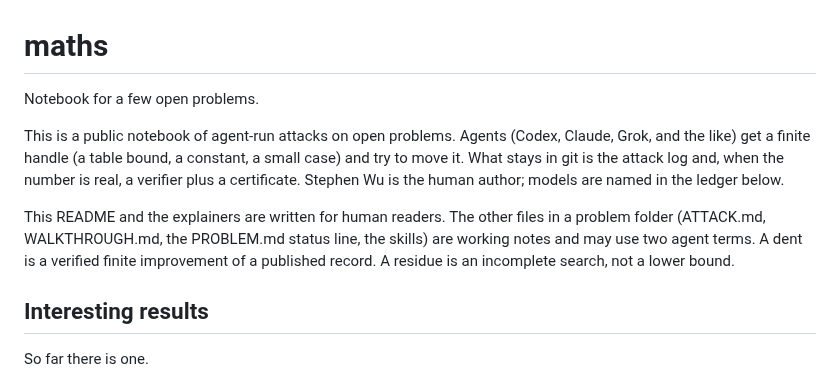
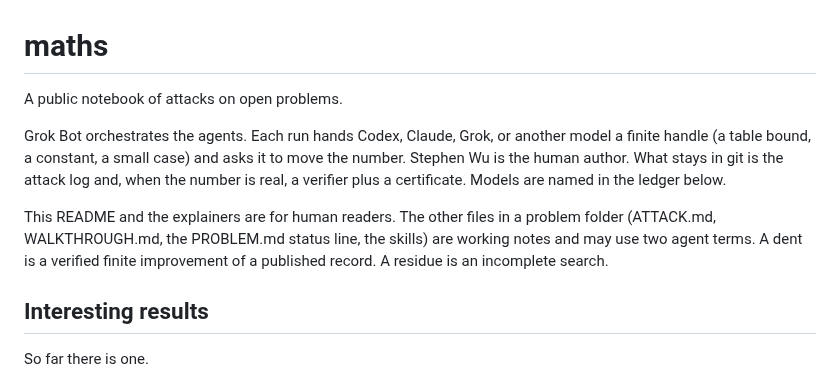
Before and after one commit to wustep/maths, a Markdown page: README.md, the part around the change. GitHub-like rendering.

Commit message:
Rewrite the README opener
Name Grok Bot as the orchestrator, drop the old couplet
"not a lower bound", and keep dent/residue only in that
opening paragraph.

Co-authored-by: Stephen Wu <wustep@users.noreply.github.com>

```diff
--- a/README.md
+++ b/README.md
@@ -1,20 +1,18 @@
 # maths
 
-Notebook for a few open problems.
+A public notebook of attacks on open problems.
 
-This is a public notebook of agent-run attacks on open problems.
-Agents (Codex, Claude, Grok, and the like) get a finite handle (a
-table bound, a constant, a small case) and try to move it. What
-stays in git is the attack log and, when the number is real, a
-verifier plus a certificate. Stephen Wu is the human author;
-models are named in the ledger below.
+Grok Bot orchestrates the agents. Each run hands Codex, Claude, Grok,
+or another model a finite handle (a table bound, a constant, a small
+case) and asks it to move the number. Stephen Wu is the human author.
+What stays in git is the attack log and, when the number is real, a
+verifier plus a certificate. Models are named in the ledger below.
 
-This README and the explainers are written for human readers. The
-other files in a problem folder (ATTACK.md, WALKTHROUGH.md, the
-PROBLEM.md status line, the skills) are working notes and may use
-two agent terms. A dent is a verified finite improvement of a
-published record. A residue is an incomplete search, not a lower
-bound.
+This README and the explainers are for human readers. The other files
+in a problem folder (ATTACK.md, WALKTHROUGH.md, the PROBLEM.md status
+line, the skills) are working notes and may use two agent terms. A
+dent is a verified finite improvement of a published record. A residue
+is an incomplete search.
 
 ## Interesting results
 
```
